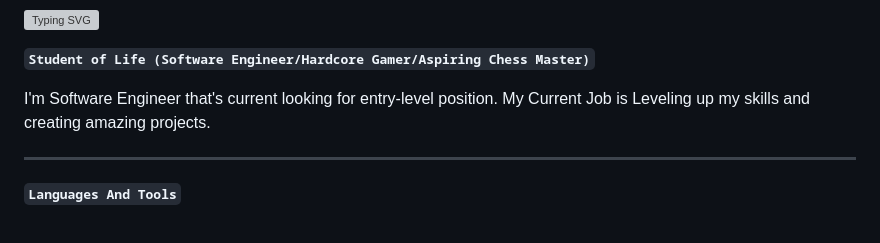
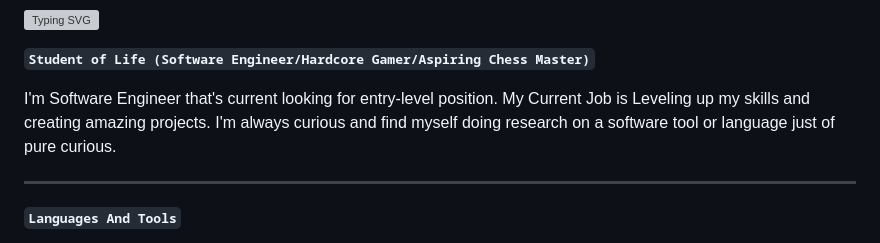
Before and after one commit to billyenglish/billyenglish, a Markdown page: README.md, the part around the change. Drawn GitHub-style; grey boxes are pictures that could not be loaded.

Commit message:
Adding more details to the brief summary.

```diff
--- a/README.md
+++ b/README.md
@@ -2,7 +2,7 @@
 
 **`Student of Life (Software Engineer/Hardcore Gamer/Aspiring Chess Master)`**
 
-I'm Software Engineer that's current looking for entry-level position. My Current Job is Leveling up my skills and creating amazing projects.
+I'm Software Engineer that's current looking for entry-level position. My Current Job is Leveling up my skills and creating amazing projects. I'm always curious and find myself doing research on a software tool or language just of pure curious.
 
 ---
 
```
